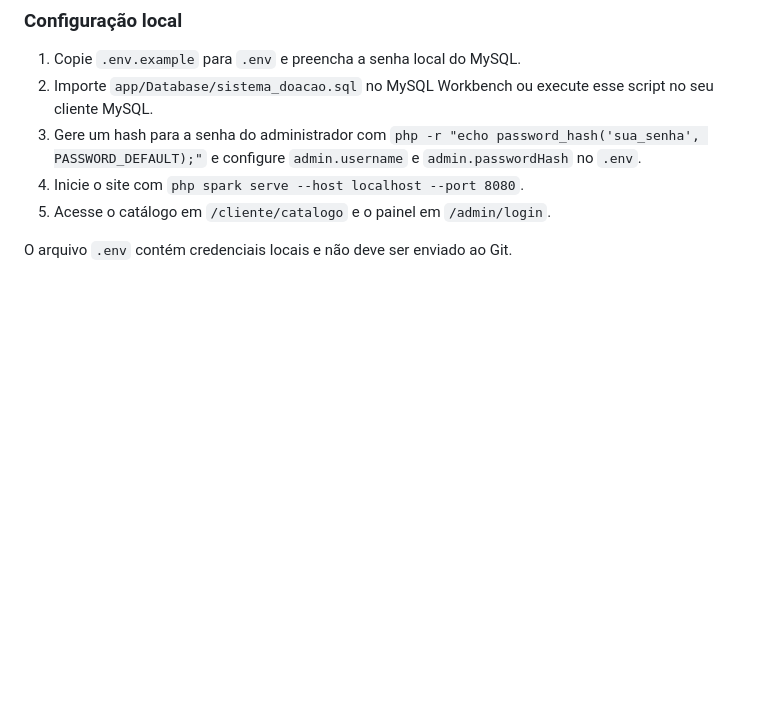
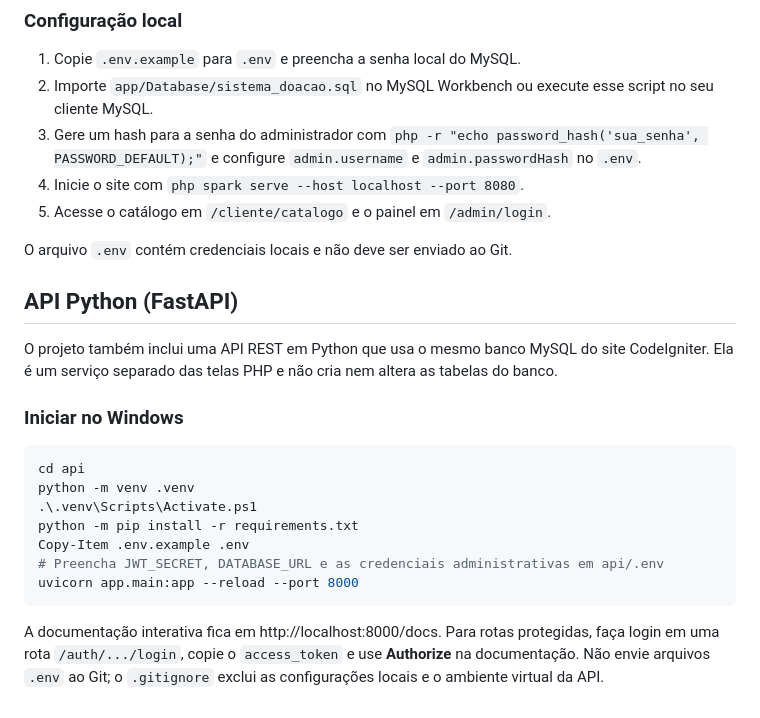
Before and after one commit to Caiomoonis/Sistema-de-Doacao, a Markdown page: README.md, the part around the change. GitHub-like rendering; blank space fills up the shorter version.

Commit message:
Documentar instalacao e uso da API

````diff
--- a/README.md
+++ b/README.md
@@ -75,3 +75,21 @@ Additionally, make sure that the following extensions are enabled in your PHP:
 5. Acesse o catálogo em `/cliente/catalogo` e o painel em `/admin/login`.
 
 O arquivo `.env` contém credenciais locais e não deve ser enviado ao Git.
+
+## API Python (FastAPI)
+
+O projeto também inclui uma API REST em Python que usa o mesmo banco MySQL do site CodeIgniter. Ela é um serviço separado das telas PHP e não cria nem altera as tabelas do banco.
+
+### Iniciar no Windows
+
+```powershell
+cd api
+python -m venv .venv
+.\.venv\Scripts\Activate.ps1
+python -m pip install -r requirements.txt
+Copy-Item .env.example .env
+# Preencha JWT_SECRET, DATABASE_URL e as credenciais administrativas em api/.env
+uvicorn app.main:app --reload --port 8000
+```
+
+A documentação interativa fica em http://localhost:8000/docs. Para rotas protegidas, faça login em uma rota `/auth/.../login`, copie o `access_token` e use **Authorize** na documentação. Não envie arquivos `.env` ao Git; o `.gitignore` exclui as configurações locais e o ambiente virtual da API.
````
